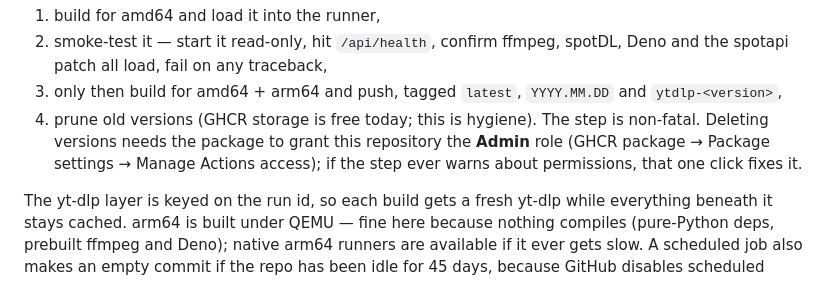
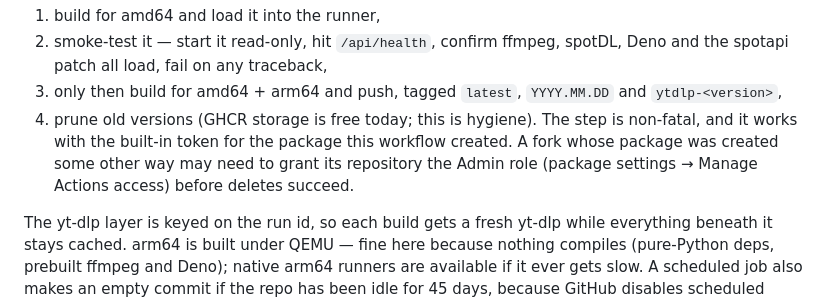
Before and after one commit to daireb/yoink, a Markdown page: ARCHITECTURE.md, the part around the change. Rendered like a GitHub page.

Commit message:
docs: pruning works with the built-in token; note is for forks

```diff
--- a/ARCHITECTURE.md
+++ b/ARCHITECTURE.md
@@ -166,10 +166,10 @@ day. The daily run asks PyPI for the newest yt-dlp and looks for a matching
 3. only then build for amd64 + arm64 and push, tagged `latest`,
    `YYYY.MM.DD` and `ytdlp-<version>`,
 4. prune old versions (GHCR storage is free today; this is hygiene). The
-   step is non-fatal. Deleting versions needs the package to grant this
-   repository the **Admin** role (GHCR package → Package settings → Manage
-   Actions access); if the step ever warns about permissions, that one
-   click fixes it.
+   step is non-fatal, and it works with the built-in token for the package
+   this workflow created. A fork whose package was created some other way
+   may need to grant its repository the Admin role (package settings →
+   Manage Actions access) before deletes succeed.
 
 The yt-dlp layer is keyed on the run id, so each build gets a fresh yt-dlp
 while everything beneath it stays cached. arm64 is built under QEMU — fine
```
